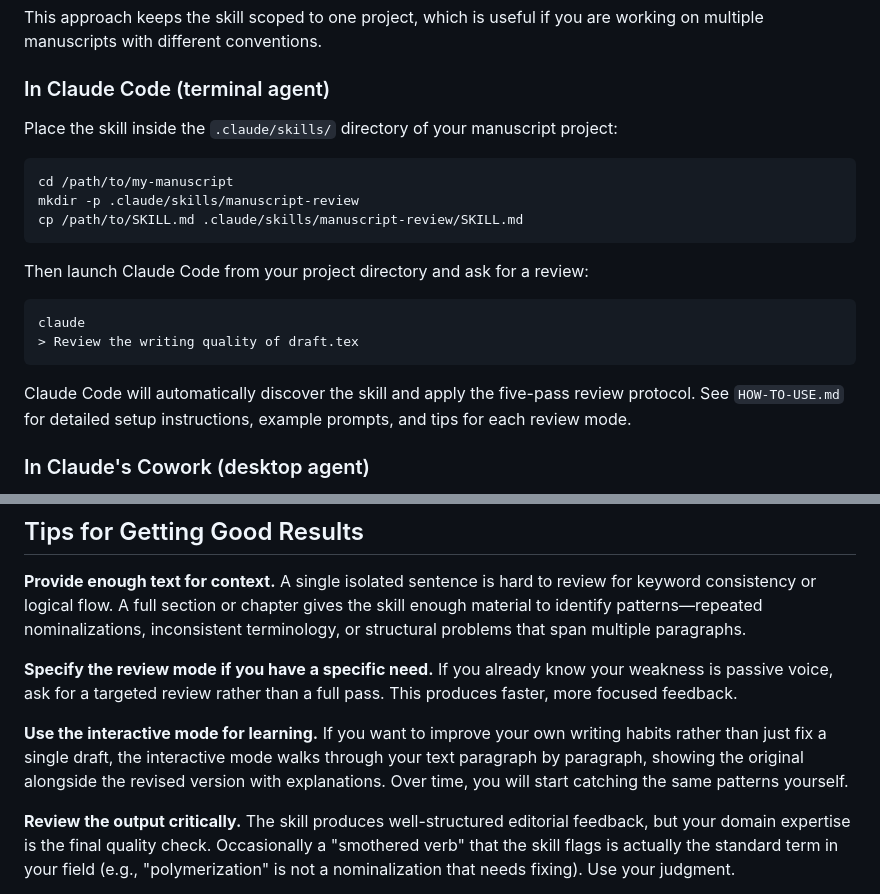
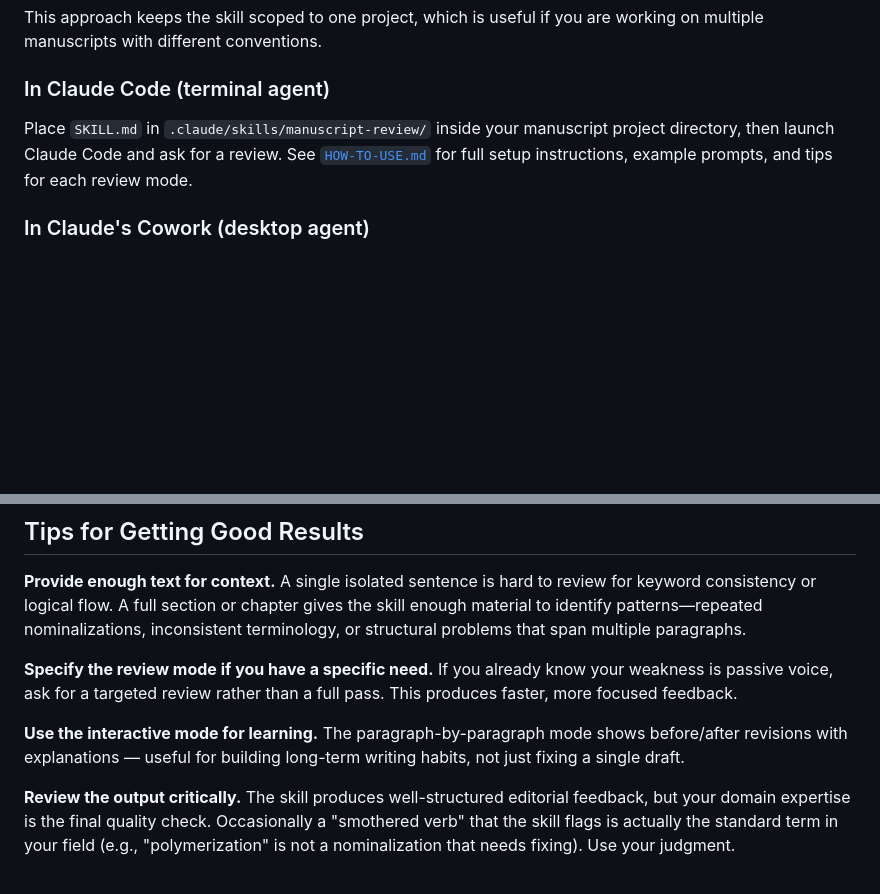
Before and after one commit to labarba/sciwrite, a Markdown page: README.md, 2 parts joined by grey strips. GitHub-like rendering; blank space fills up the shorter version.

Commit message:
trim README

````diff
--- a/README.md
+++ b/README.md
@@ -75,22 +75,7 @@ This approach keeps the skill scoped to one project, which is useful if you are
 
 ### In Claude Code (terminal agent)
 
-Place the skill inside the `.claude/skills/` directory of your manuscript project:
-
-```
-cd /path/to/my-manuscript
-mkdir -p .claude/skills/manuscript-review
-cp /path/to/SKILL.md .claude/skills/manuscript-review/SKILL.md
-```
-
-Then launch Claude Code from your project directory and ask for a review:
-
-```
-claude
-> Review the writing quality of draft.tex
-```
-
-Claude Code will automatically discover the skill and apply the five-pass review protocol. See `HOW-TO-USE.md` for detailed setup instructions, example prompts, and tips for each review mode.
+Place `SKILL.md` in `.claude/skills/manuscript-review/` inside your manuscript project directory, then launch Claude Code and ask for a review. See [`HOW-TO-USE.md`](HOW-TO-USE.md) for full setup instructions, example prompts, and tips for each review mode.
 
 ### In Claude's Cowork (desktop agent)
 
@@ -137,7 +122,7 @@ The skill is plain Markdown with no dependencies on any specific platform. It wo
 
 **Specify the review mode if you have a specific need.** If you already know your weakness is passive voice, ask for a targeted review rather than a full pass. This produces faster, more focused feedback.
 
-**Use the interactive mode for learning.** If you want to improve your own writing habits rather than just fix a single draft, the interactive mode walks through your text paragraph by paragraph, showing the original alongside the revised version with explanations. Over time, you will start catching the same patterns yourself.
+**Use the interactive mode for learning.** The paragraph-by-paragraph mode shows before/after revisions with explanations — useful for building long-term writing habits, not just fixing a single draft.
 
 **Review the output critically.** The skill produces well-structured editorial feedback, but your domain expertise is the final quality check. Occasionally a "smothered verb" that the skill flags is actually the standard term in your field (e.g., "polymerization" is not a nominalization that needs fixing). Use your judgment.
 
````
